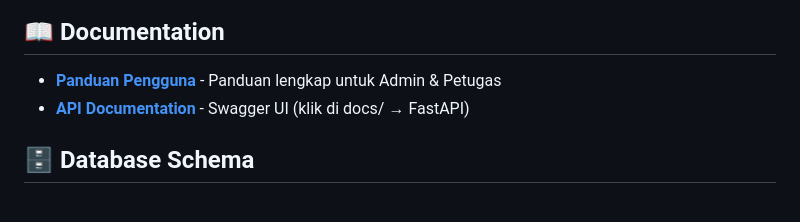
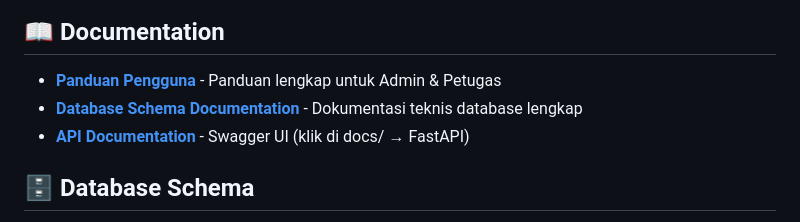
Before and after one commit to kipli176/pamsimas, a Markdown page: README.md, the part around the change. Rendered like a GitHub page.

```diff
--- a/README.md
+++ b/README.md
@@ -80,6 +80,7 @@ docker-compose up -d
 ## 📖 Documentation
 
 - **[Panduan Pengguna](PANDUAN_PENGGUNAAN.md)** - Panduan lengkap untuk Admin & Petugas
+- **[Database Schema Documentation](SCHEMA_DOCUMENTATION.md)** - Dokumentasi teknis database lengkap
 - **[API Documentation](http://localhost:8000/docs)** - Swagger UI (klik di docs/ → FastAPI)
 
 ## 🗄️ Database Schema
```
Also changed, not shown: SCHEMA_DOCUMENTATION.md (renamed from backend/SCHEMA_README.md, +3 -4 lines).
